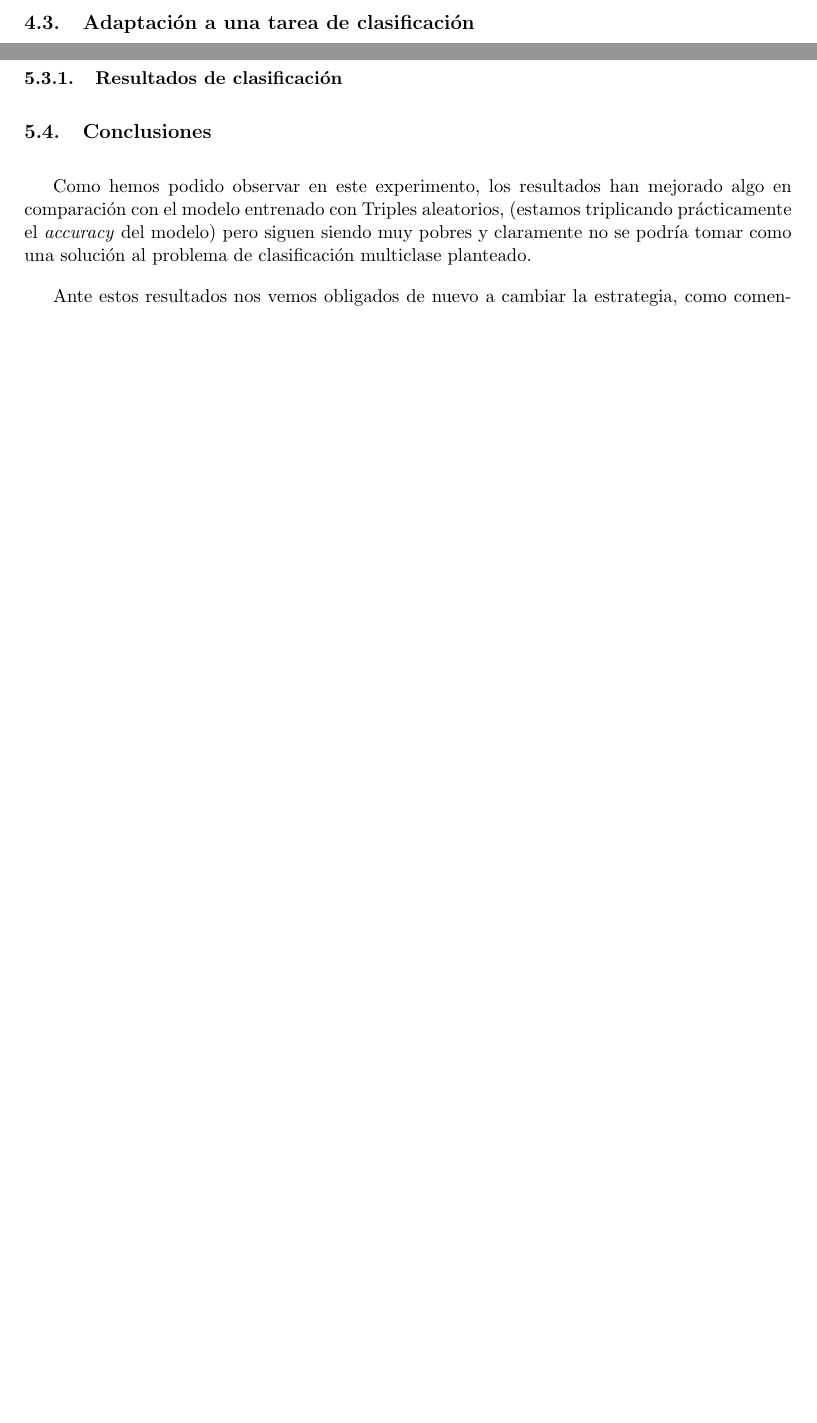
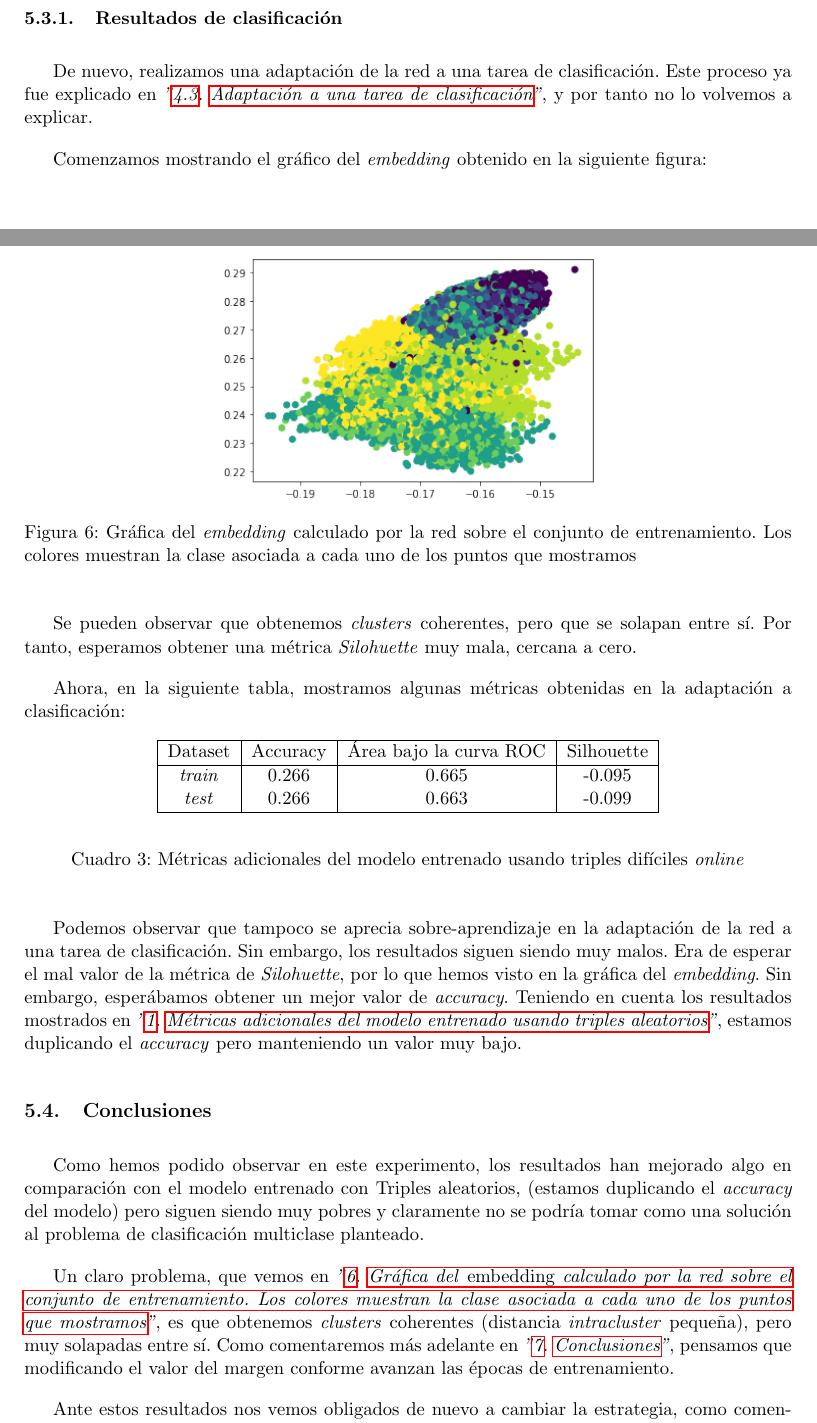
Before and after one commit to SergioQuijanoRey/ComputerVisionPracticaFinal, a LaTeX document (memoria/Memoria.tex): two parts of pages 15 and 20 of 26 before the commit and two parts of pages 21 and 22 of 28 after it, joined at a grey line, cut so that both start at the same text, the shorter picture padded with empty space. Compiled offline with pdfLaTeX.

Commit message:
docs: escribo los resultados del entrenamiento de triples online y refino algo sobre el uso del dataset

```diff
--- a/memoria/Memoria.tex
+++ b/memoria/Memoria.tex
@@ -505,12 +522,44 @@ Como vemos en la anterior tabla, la mejor combinación de parámetros es la sigu
 
 \subsubsection{Resultados de clasificación}
 
+De nuevo, realizamos una adaptación de la red a una tarea de clasificación. Este proceso ya fue explicado en \customcite{triples_aleatorios_adaptacion_clasificacion:seccion}, y por tanto no lo volvemos a explicar.
+
+Comenzamos mostrando el gráfico del \emph{embedding} obtenido en la siguiente figura:
+
+\begin{figure}[H]
+    \centering
+    \includegraphics[width = 0.5 \textwidth]{triples_online_embedding}
+    \caption{Gráfica del \emph{embedding} calculado por la red sobre el conjunto de entrenamiento. Los colores muestran la clase asociada a cada uno de los puntos que mostramos}
+    \label{triples_online_grafica_embedding:figure}
+\end{figure}
+
+Se pueden observar que obtenemos \emph{clusters} coherentes, pero que se solapan entre sí. Por tanto, esperamos obtener una métrica \emph{Silohuette} muy mala, cercana a cero.
+
+Ahora, en la siguiente tabla, mostramos algunas métricas obtenidas en la adaptación a clasificación:
+
+\begin{table}[H]
+\begin{center}
+    \begin{tabular}{|c|c|c|c|}
+        \hline
+        Dataset & Accuracy & Área bajo la curva ROC & Silhouette \\
+        \hline
+        \emph{train} & 0.266 & 0.665 & -0.095 \\
+        \emph{test} & 0.266 & 0.663 & -0.099 \\
+        \hline
+    \end{tabular}
+\end{center}
+    \caption{Métricas adicionales del modelo entrenado usando triples difíciles \emph{online}}
+\end{table}
+
+Podemos observar que tampoco se aprecia sobre-aprendizaje en la adaptación de la red a una tarea de clasificación. Sin embargo, los resultados siguen siendo muy malos. Era de esperar el mal valor de la métrica de \emph{Silohuette}, por lo que hemos visto en la gráfica del \emph{embedding}. Sin embargo, esperábamos obtener un mejor valor de \emph{accuracy}. Teniendo en cuenta los resultados mostrados en \customcite{triples_aleatorios_resultados_clasificacion:tabla}, estamos duplicando el \emph{accuracy} pero manteniendo un valor muy bajo.
+
 \subsection{Conclusiones} \label{triples_online_resultados:seccion}
 
-Como hemos podido observar en este experimento, los resultados han mejorado algo en comparación con el modelo entrenado con Triples aleatorios, (estamos triplicando prácticamente el \emph{accuracy} del modelo) pero siguen siendo muy pobres y claramente no se podría tomar como una solución al problema de clasificación multiclase planteado.
+Como hemos podido observar en este experimento, los resultados han mejorado algo en comparación con el modelo entrenado con Triples aleatorios, (estamos duplicando el \emph{accuracy} del modelo) pero siguen siendo muy pobres y claramente no se podría tomar como una solución al problema de clasificación multiclase planteado.
+
+Un claro problema, que vemos en \customcite{triples_online_grafica_embedding:figure}, es que obtenemos \emph{clusters} coherentes (distancia \emph{intracluster} pequeña), pero muy solapadas entre sí. Como comentaremos más adelante en \customcite{conclusiones_finales:seccion}, pensamos que modificando el valor del margen conforme avanzan las épocas de entrenamiento.
 
 Ante estos resultados nos vemos obligados de nuevo a cambiar la estrategia, como comentamos en \customcite{triples_light_motivacion:seccion}.
-
 
 \pagebreak
 
```
Also changed, not shown: memoria/images/triples_online_curva_aprendizaje.png (added), memoria/images/triples_online_embedding.png (added), memoria/Memoria.tex (23 more changed lines).
